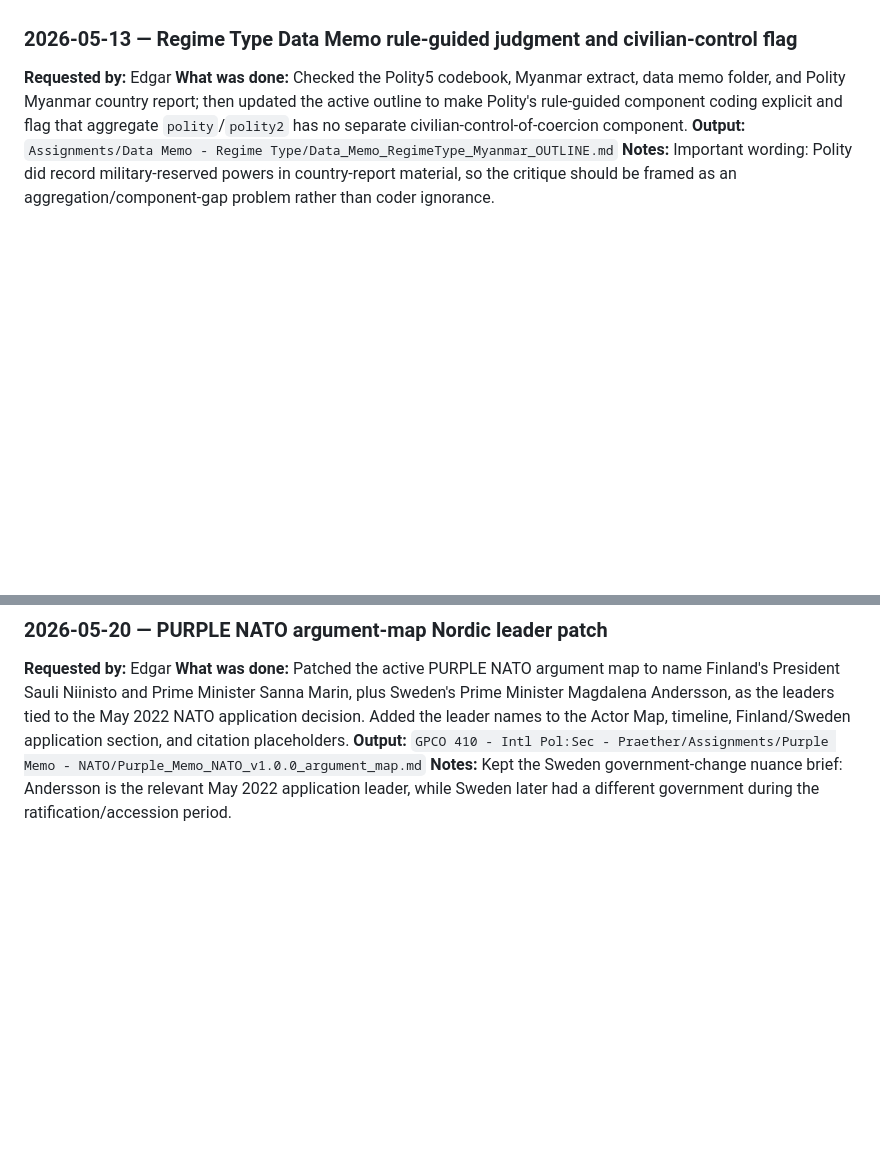
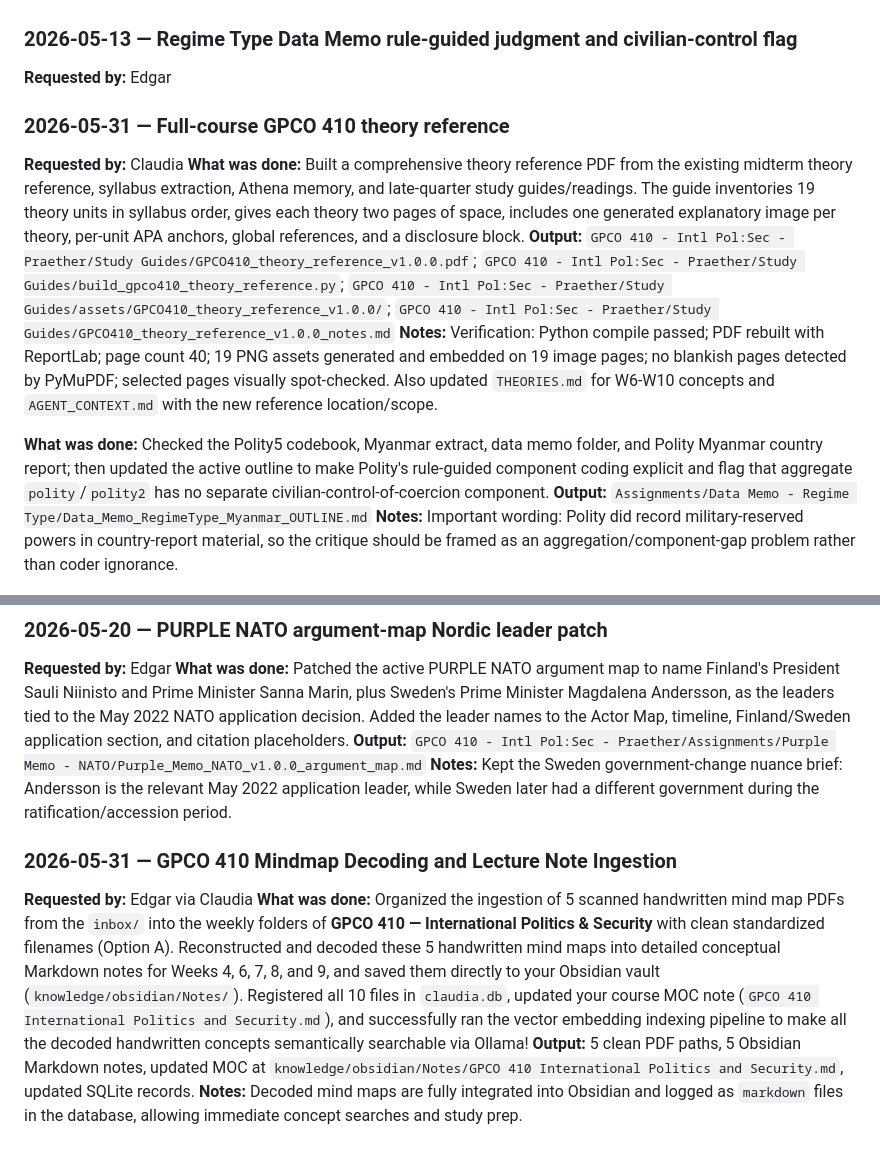
Before and after one commit to edg-r/claudia-2, a Markdown page: GPCO 410 - Intl Pol:Sec - Praether/_agent/TASK_LOG.md, 2 parts joined by grey strips. GitHub-like rendering; blank space fills up the shorter version.

Commit message:
docs(GPCO 410): ingest lecture notes and update Athena/Mnemosyne task logs

```diff
--- a/GPCO 410 - Intl Pol:Sec - Praether/_agent/TASK_LOG.md
+++ b/GPCO 410 - Intl Pol:Sec - Praether/_agent/TASK_LOG.md
@@ -411,6 +411,12 @@ Record of major completed tasks. Read to avoid duplicate work.
 
 ### 2026-05-13 — Regime Type Data Memo rule-guided judgment and civilian-control flag
 **Requested by:** Edgar
+### 2026-05-31 — Full-course GPCO 410 theory reference
+**Requested by:** Claudia
+**What was done:** Built a comprehensive theory reference PDF from the existing midterm theory reference, syllabus extraction, Athena memory, and late-quarter study guides/readings. The guide inventories 19 theory units in syllabus order, gives each theory two pages of space, includes one generated explanatory image per theory, per-unit APA anchors, global references, and a disclosure block.
+**Output:** `GPCO 410 - Intl Pol:Sec - Praether/Study Guides/GPCO410_theory_reference_v1.0.0.pdf`; `GPCO 410 - Intl Pol:Sec - Praether/Study Guides/build_gpco410_theory_reference.py`; `GPCO 410 - Intl Pol:Sec - Praether/Study Guides/assets/GPCO410_theory_reference_v1.0.0/`; `GPCO 410 - Intl Pol:Sec - Praether/Study Guides/GPCO410_theory_reference_v1.0.0_notes.md`
+**Notes:** Verification: Python compile passed; PDF rebuilt with ReportLab; page count 40; 19 PNG assets generated and embedded on 19 image pages; no blankish pages detected by PyMuPDF; selected pages visually spot-checked. Also updated `THEORIES.md` for W6-W10 concepts and `AGENT_CONTEXT.md` with the new reference location/scope.
+
 **What was done:** Checked the Polity5 codebook, Myanmar extract, data memo folder, and Polity Myanmar country report; then updated the active outline to make Polity's rule-guided component coding explicit and flag that aggregate `polity`/`polity2` has no separate civilian-control-of-coercion component.
 **Output:** `Assignments/Data Memo - Regime Type/Data_Memo_RegimeType_Myanmar_OUTLINE.md`
 **Notes:** Important wording: Polity did record military-reserved powers in country-report material, so the critique should be framed as an aggregation/component-gap problem rather than coder ignorance.
@@ -491,3 +497,9 @@ Record of major completed tasks. Read to avoid duplicate work.
 **What was done:** Patched the active PURPLE NATO argument map to name Finland's President Sauli Niinisto and Prime Minister Sanna Marin, plus Sweden's Prime Minister Magdalena Andersson, as the leaders tied to the May 2022 NATO application decision. Added the leader names to the Actor Map, timeline, Finland/Sweden application section, and citation placeholders.
 **Output:** `GPCO 410 - Intl Pol:Sec - Praether/Assignments/Purple Memo - NATO/Purple_Memo_NATO_v1.0.0_argument_map.md`
 **Notes:** Kept the Sweden government-change nuance brief: Andersson is the relevant May 2022 application leader, while Sweden later had a different government during the ratification/accession period.
+
+### 2026-05-31 — GPCO 410 Mindmap Decoding and Lecture Note Ingestion
+**Requested by:** Edgar via Claudia
+**What was done:** Organized the ingestion of 5 scanned handwritten mind map PDFs from the `inbox/` into the weekly folders of **GPCO 410 — International Politics & Security** with clean standardized filenames (Option A). Reconstructed and decoded these 5 handwritten mind maps into detailed conceptual Markdown notes for Weeks 4, 6, 7, 8, and 9, and saved them directly to your Obsidian vault (`knowledge/obsidian/Notes/`). Registered all 10 files in `claudia.db`, updated your course MOC note (`GPCO 410 International Politics and Security.md`), and successfully ran the vector embedding indexing pipeline to make all the decoded handwritten concepts semantically searchable via Ollama!
+**Output:** 5 clean PDF paths, 5 Obsidian Markdown notes, updated MOC at `knowledge/obsidian/Notes/GPCO 410 International Politics and Security.md`, updated SQLite records.
+**Notes:** Decoded mind maps are fully integrated into Obsidian and logged as `markdown` files in the database, allowing immediate concept searches and study prep.
```
Also changed, not shown: 1 other file.
